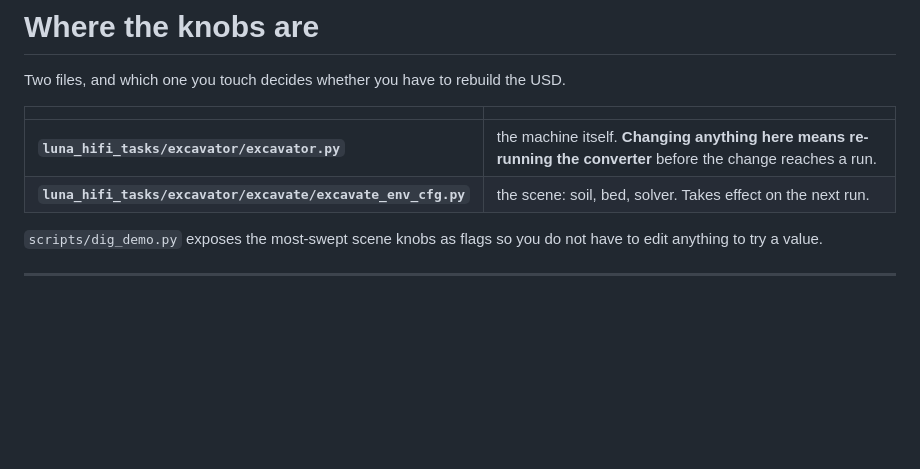
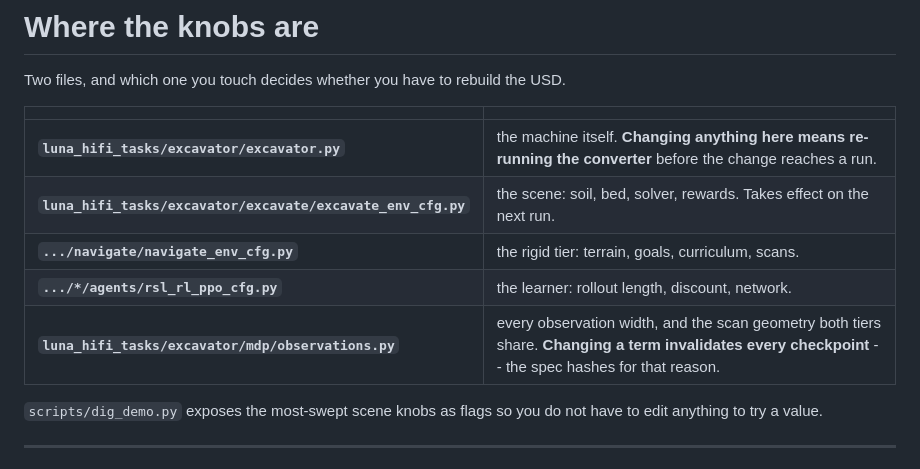
Before and after one commit to hvnsel/newtonRL, a Markdown page: TUNING.md, the part around one of its changes. Drawn GitHub-style; blank space fills up the shorter version.

```diff
--- a/TUNING.md
+++ b/TUNING.md
@@ -5,7 +5,10 @@ Two files, and which one you touch decides whether you have to rebuild the USD.
 | | |
 |---|---|
 | **`luna_hifi_tasks/excavator/excavator.py`** | the machine itself. **Changing anything here means re-running the converter** before the change reaches a run. |
-| **`luna_hifi_tasks/excavator/excavate/excavate_env_cfg.py`** | the scene: soil, bed, solver. Takes effect on the next run. |
+| **`luna_hifi_tasks/excavator/excavate/excavate_env_cfg.py`** | the scene: soil, bed, solver, rewards. Takes effect on the next run. |
+| **`.../navigate/navigate_env_cfg.py`** | the rigid tier: terrain, goals, curriculum, scans. |
+| **`.../*/agents/rsl_rl_ppo_cfg.py`** | the learner: rollout length, discount, network. |
+| **`luna_hifi_tasks/excavator/mdp/observations.py`** | every observation width, and the scan geometry both tiers share. **Changing a term invalidates every checkpoint** -- the spec hashes for that reason. |
 
 `scripts/dig_demo.py` exposes the most-swept scene knobs as flags so you do not
 have to edit anything to try a value.
```
Also changed, not shown: other parts of TUNING.md (+60 -0 lines).
